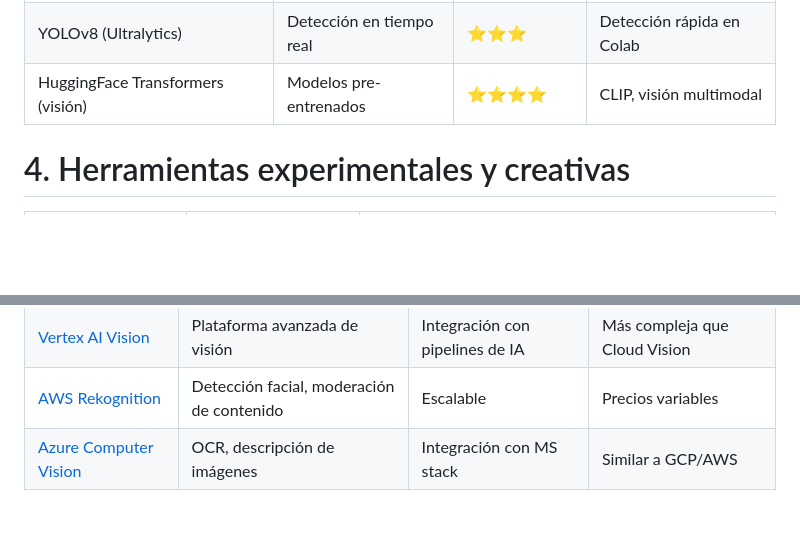
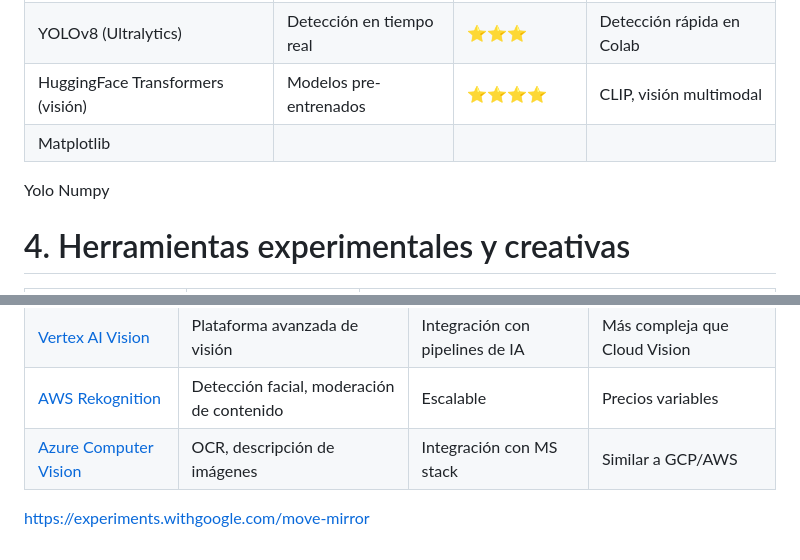
Before and after one commit to ksizorCode/computer-vision, a Markdown page: cv_herramientas.md, 2 parts joined by grey strips. Rendered like a GitHub page; blank space fills up the shorter version.

```diff
--- a/cv_herramientas.md
+++ b/cv_herramientas.md
@@ -28,6 +28,10 @@
 | Detectron2 (Meta)                            | Detección avanzada              | ⭐⭐⭐⭐                 | Segmentación, detección de instancias |
 | YOLOv8 (Ultralytics)                         | Detección en tiempo real        | ⭐⭐⭐                  | Detección rápida en Colab             |
 | HuggingFace Transformers (visión)            | Modelos pre-entrenados          | ⭐⭐⭐⭐                 | CLIP, visión multimodal               |
+| Matplotlib                                   |      |
+Yolo
+Numpy
+
 
 # 4. Herramientas experimentales y creativas
 | Herramienta                                                   | Tipo                    | Qué hace                                                         |
@@ -48,3 +52,8 @@
 | [Vertex AI Vision](https://cloud.google.com/vertex-ai/vision)                                           | Plataforma avanzada de visión               | Integración con pipelines de IA | Más compleja que Cloud Vision |
 | [AWS Rekognition](https://aws.amazon.com/rekognition/)                                                  | Detección facial, moderación de contenido   | Escalable                       | Precios variables             |
 | [Azure Computer Vision](https://azure.microsoft.com/en-us/services/cognitive-services/computer-vision/) | OCR, descripción de imágenes                | Integración con MS stack        | Similar a GCP/AWS             |
+
+
+
+
+https://experiments.withgoogle.com/move-mirror
```
